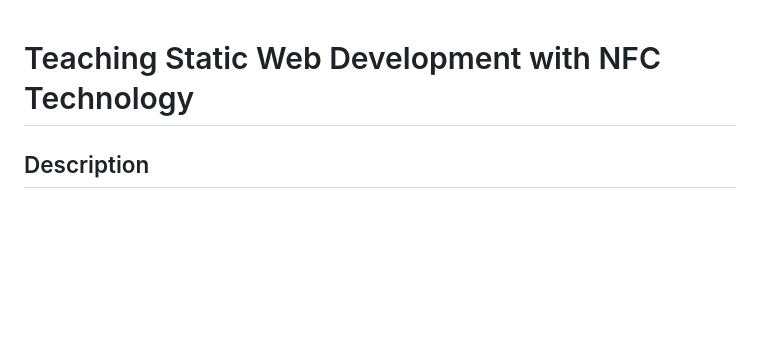
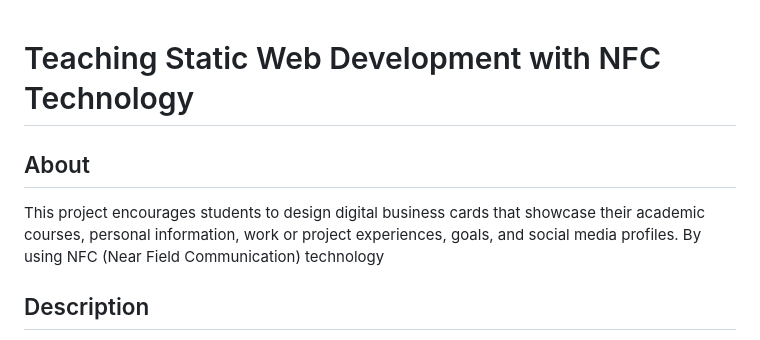
Before and after one commit to aeristran/TapIn, a Markdown page: README.md, the part around the change. Rendered like a GitHub page; blank space fills up the shorter version.

```diff
--- a/README.md
+++ b/README.md
@@ -1,4 +1,6 @@
 # Teaching Static Web Development with NFC Technology
+## About
+This project encourages students to design digital business cards that showcase their academic courses, personal information, work or project experiences, goals, and social media profiles. By using NFC (Near Field Communication) technology
 ## Description
   * Difficulty Level: Easy
   * Target Audience: 6th Grade - College
```
